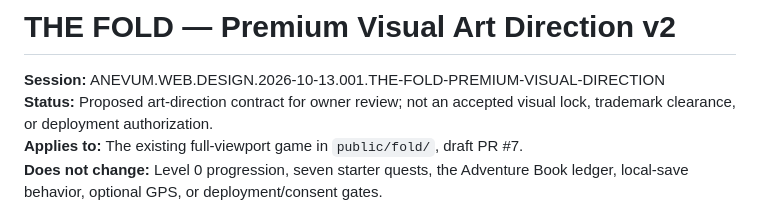
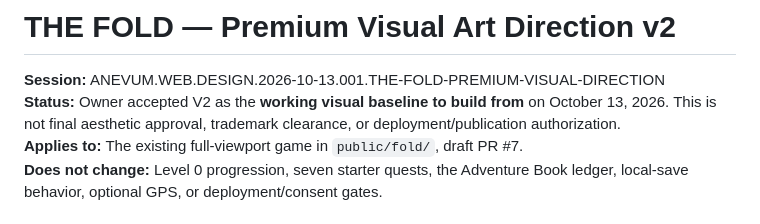
Before and after one commit to anevum/family-adventure-book, a Markdown page: docs/THE-FOLD/ART_DIRECTION_V2.md, the part around the change. GitHub-like rendering.

Commit message:
docs(fold): mark Living Atlas V2 as accepted development baseline, not final release art

```diff
--- a/docs/THE-FOLD/ART_DIRECTION_V2.md
+++ b/docs/THE-FOLD/ART_DIRECTION_V2.md
@@ -1,6 +1,6 @@
 # THE FOLD — Premium Visual Art Direction v2
 **Session:** ANEVUM.WEB.DESIGN.2026-10-13.001.THE-FOLD-PREMIUM-VISUAL-DIRECTION
-**Status:** Proposed art-direction contract for owner review; not an accepted visual lock, trademark clearance, or deployment authorization.
+**Status:** Owner accepted V2 as the **working visual baseline to build from** on October 13, 2026. This is not final aesthetic approval, trademark clearance, or deployment/publication authorization.
 **Applies to:** The existing full-viewport game in `public/fold/`, draft PR #7.
 **Does not change:** Level 0 progression, seven starter quests, the Adventure Book ledger, local-save behavior, optional GPS, or deployment/consent gates.
 
```
